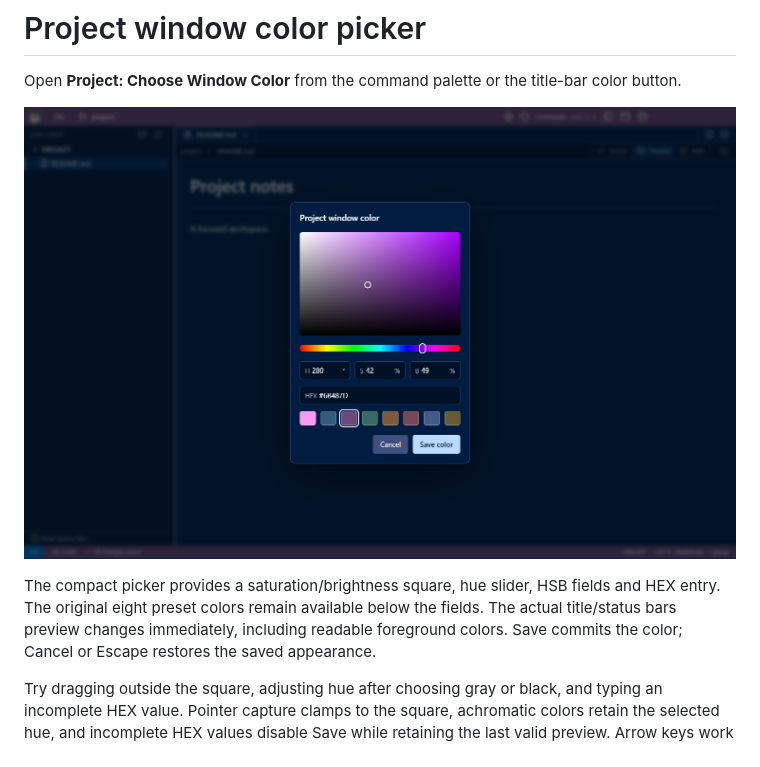
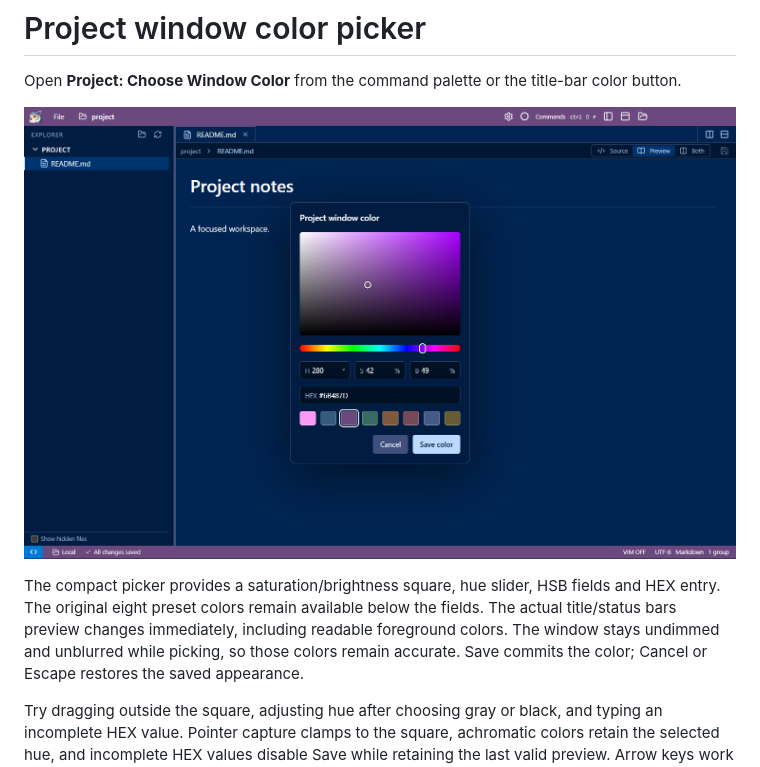
Before and after one commit to NekoApocalypse/owlet, a Markdown page: docs/reviews/color-picker.md, the part around the change. Drawn GitHub-style; pictures changed too: docs/reviews/images/color-picker.png.

```diff
--- a/docs/reviews/color-picker.md
+++ b/docs/reviews/color-picker.md
@@ -6,7 +6,8 @@ Open **Project: Choose Window Color** from the command palette or the title-bar
 
 The compact picker provides a saturation/brightness square, hue slider, HSB fields and HEX entry.
 The original eight preset colors remain available below the fields. The actual title/status bars
-preview changes immediately, including readable foreground colors. Save commits the color;
+preview changes immediately, including readable foreground colors. The window stays undimmed
+and unblurred while picking, so those colors remain accurate. Save commits the color;
 Cancel or Escape restores the saved appearance.
 
 Try dragging outside the square, adjusting hue after choosing gray or black, and typing an incomplete
```
Also changed, not shown: README.md (+1 -1 lines), README_CN.md (+1 -1 lines), 6 other files.
